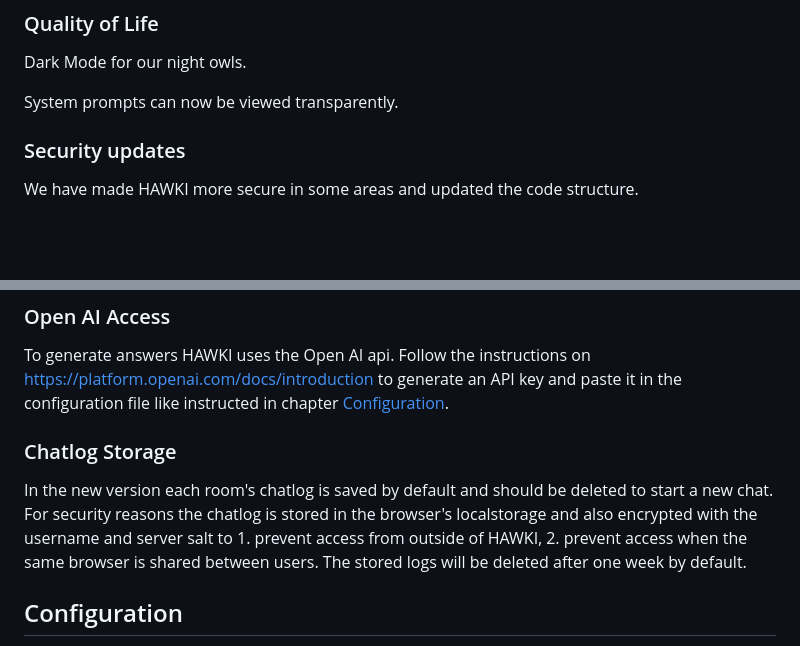
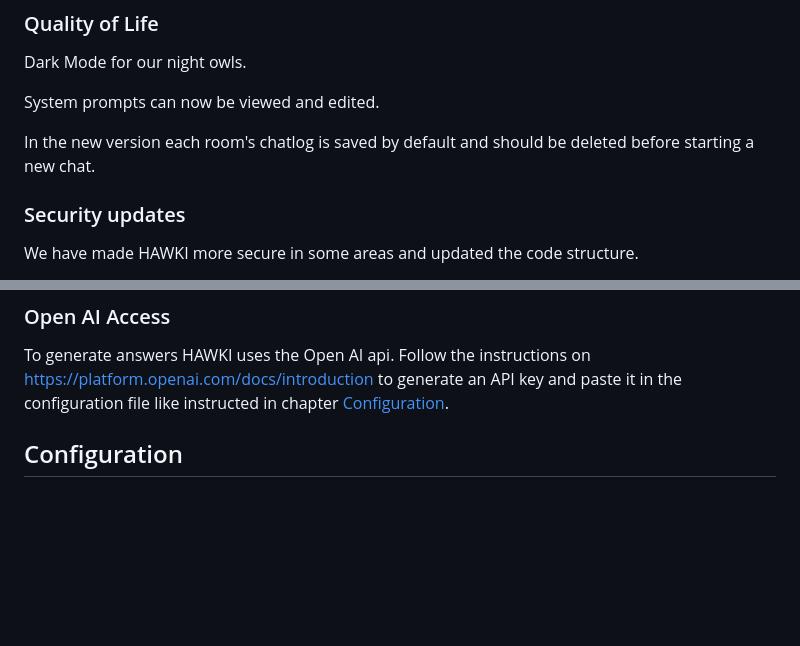
Before and after one commit to HAWK-Digital-Environments/HAWKI, a Markdown page: README.md, 2 parts joined by grey strips. Drawn GitHub-style; blank space fills up the shorter version.

Commit message:
readme correction

```diff
--- a/README.md
+++ b/README.md
@@ -39,7 +39,10 @@ Display of mathematical formulas, LaTex and improvement of syntax highlighting.
 
 Dark Mode for our night owls.
 
-System prompts can now be viewed transparently.
+System prompts can now be viewed and edited.
+
+In the new version each room's chatlog is saved by default and should be deleted before starting a new chat.
+
 
 ### Security updates
 
@@ -72,11 +75,6 @@ The new version also supports the Shibboleth for user authentication. Define you
 
 To generate answers HAWKI uses the Open AI api. Follow the instructions on https://platform.openai.com/docs/introduction to generate an API key and paste it in the configuration file like instructed in chapter [Configuration](#configuration).
 
-### Chatlog Storage
-
-In the new version each room's chatlog is saved by default and should be deleted to start a new chat.
-For security reasons the chatlog is stored in the browser's localstorage and also encrypted with the username and server salt to 1. prevent access from outside of HAWKI, 2. prevent access when the same browser is shared between users.
-The stored logs will be deleted after one week by default.
 
 ## Configuration
 
```
